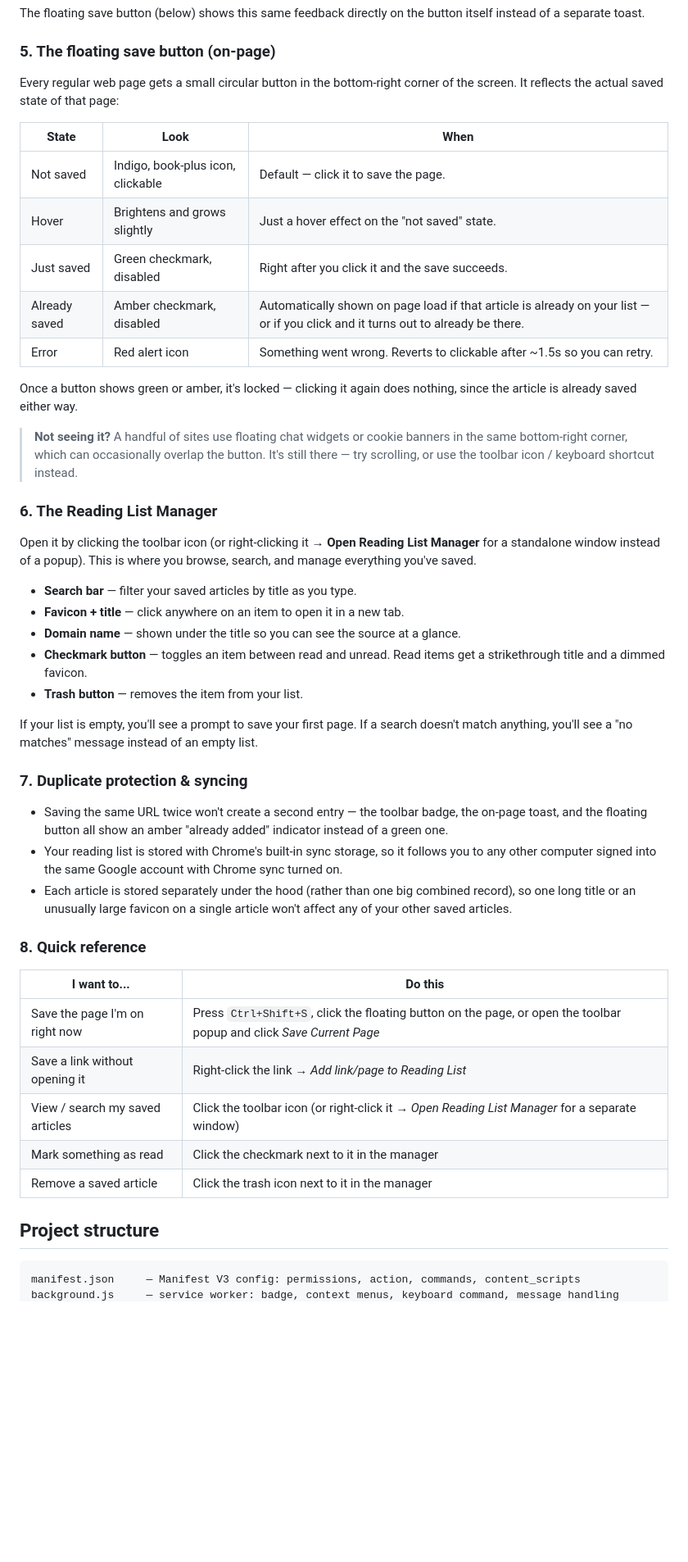
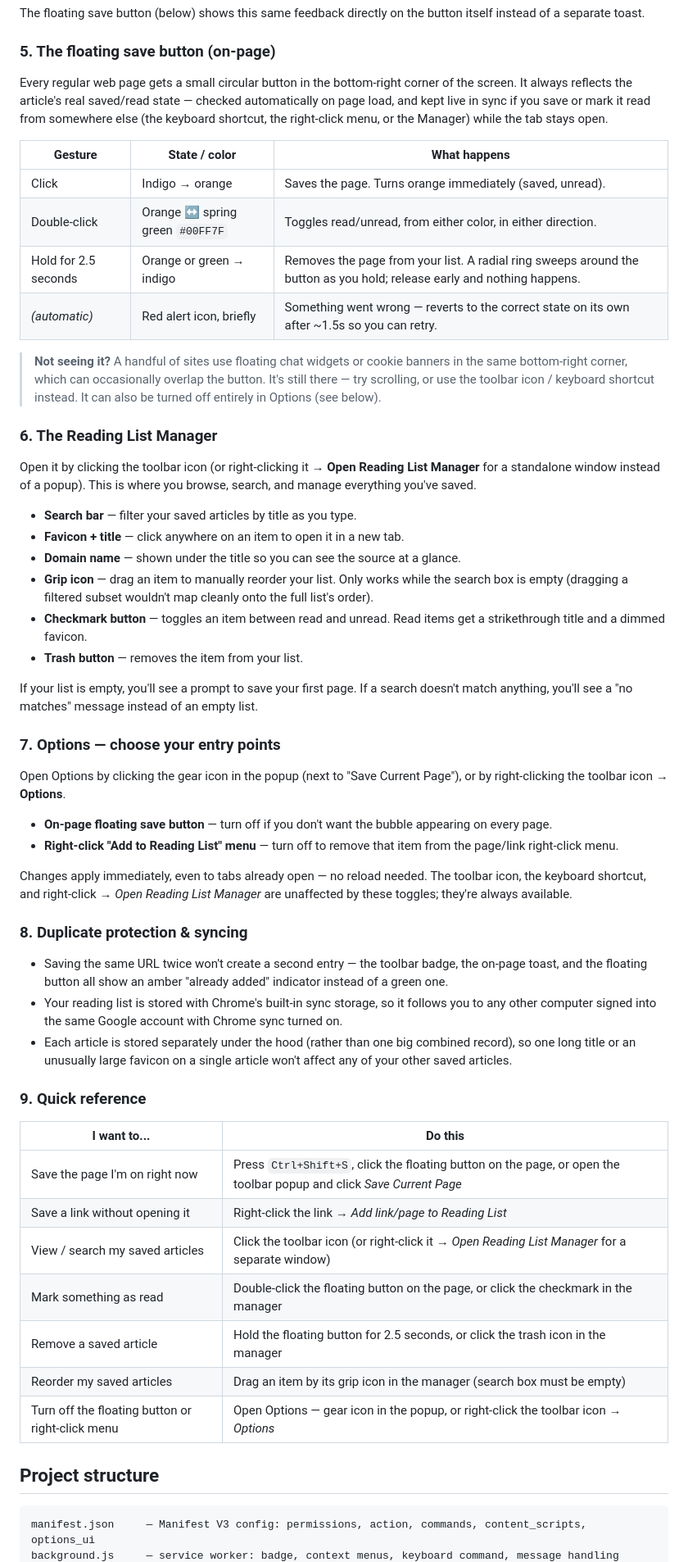
Before and after one commit to karanchanglani/reading-list-extension, a Markdown page: README.md, the part around one of its changes. Shown at 82% size. Rendered like a GitHub page; blank space fills up the shorter version.

Commit message:
Update README for the reworked FAB, drag reorder, and options page
Documents the floating button's click / double-click / 2.5s-hold
gestures and read/unread color states, the Reading List Manager's
drag-to-reorder, and the new options page for toggling the floating
button and right-click menu — none of which had made it into the
README yet.

````diff
--- a/README.md
+++ b/README.md
@@ -74,19 +75,16 @@ The floating save button (below) shows this same feedback directly on the button
 
 ### 5. The floating save button (on-page)
 
-Every regular web page gets a small circular button in the bottom-right corner of the screen. It reflects the actual saved state of that page:
+Every regular web page gets a small circular button in the bottom-right corner of the screen. It always reflects the article's real saved/read state — checked automatically on page load, and kept live in sync if you save or mark it read from somewhere else (the keyboard shortcut, the right-click menu, or the Manager) while the tab stays open.
 
-| State | Look | When |
+| Gesture | State / color | What happens |
 |---|---|---|
-| Not saved | Indigo, book-plus icon, clickable | Default — click it to save the page. |
-| Hover | Brightens and grows slightly | Just a hover effect on the "not saved" state. |
-| Just saved | Green checkmark, disabled | Right after you click it and the save succeeds. |
-| Already saved | Amber checkmark, disabled | Automatically shown on page load if that article is already on your list — or if you click and it turns out to already be there. |
-| Error | Red alert icon | Something went wrong. Reverts to clickable after ~1.5s so you can retry. |
+| Click | Indigo → orange | Saves the page. Turns orange immediately (saved, unread). |
+| Double-click | Orange ↔ spring green `#00FF7F` | Toggles read/unread, from either color, in either direction. |
+| Hold for 2.5 seconds | Orange or green → indigo | Removes the page from your list. A radial ring sweeps around the button as you hold; release early and nothing happens. |
+| *(automatic)* | Red alert icon, briefly | Something went wrong — reverts to the correct state on its own after ~1.5s so you can retry. |
 
-Once a button shows green or amber, it's locked — clicking it again does nothing, since the article is already saved either way.
-
-> **Not seeing it?** A handful of sites use floating chat widgets or cookie banners in the same bottom-right corner, which can occasionally overlap the button. It's still there — try scrolling, or use the toolbar icon / keyboard shortcut instead.
+> **Not seeing it?** A handful of sites use floating chat widgets or cookie banners in the same bottom-right corner, which can occasionally overlap the button. It's still there — try scrolling, or use the toolbar icon / keyboard shortcut instead. It can also be turned off entirely in Options (see below).
 
 ### 6. The Reading List Manager
 
@@ -95,29 +93,41 @@ Open it by clicking the toolbar icon (or right-clicking it → **Open Reading Li
 - **Search bar** — filter your saved articles by title as you type.
 - **Favicon + title** — click anywhere on an item to open it in a new tab.
 - **Domain name** — shown under the title so you can see the source at a glance.
+- **Grip icon** — drag an item to manually reorder your list. Only works while the search box is empty (dragging a filtered subset wouldn't map cleanly onto the full list's order).
 - **Checkmark button** — toggles an item between read and unread. Read items get a strikethrough title and a dimmed favicon.
 - **Trash button** — removes the item from your list.
 
 If your list is empty, you'll see a prompt to save your first page. If a search doesn't match anything, you'll see a "no matches" message instead of an empty list.
 
-### 7. Duplicate protection & syncing
+### 7. Options — choose your entry points
+
+Open Options by clicking the gear icon in the popup (next to "Save Current Page"), or by right-clicking the toolbar icon → **Options**.
+
+- **On-page floating save button** — turn off if you don't want the bubble appearing on every page.
+- **Right-click "Add to Reading List" menu** — turn off to remove that item from the page/link right-click menu.
+
+Changes apply immediately, even to tabs already open — no reload needed. The toolbar icon, the keyboard shortcut, and right-click → *Open Reading List Manager* are unaffected by these toggles; they're always available.
+
+### 8. Duplicate protection & syncing
 
 - Saving the same URL twice won't create a second entry — the toolbar badge, the on-page toast, and the floating button all show an amber "already added" indicator instead of a green one.
 - Your reading list is stored with Chrome's built-in sync storage, so it follows you to any other computer signed into the same Google account with Chrome sync turned on.
 - Each article is stored separately under the hood (rather than one big combined record), so one long title or an unusually large favicon on a single article won't affect any of your other saved articles.
 
-### 8. Quick reference
+### 9. Quick reference
 
 | I want to... | Do this |
 |---|---|
 | Save the page I'm on right now | Press `Ctrl+Shift+S`, click the floating button on the page, or open the toolbar popup and click *Save Current Page* |
 | Save a link without opening it | Right-click the link → *Add link/page to Reading List* |
 | View / search my saved articles | Click the toolbar icon (or right-click it → *Open Reading List Manager* for a separate window) |
-| Mark something as read | Click the checkmark next to it in the manager |
-| Remove a saved article | Click the trash icon next to it in the manager |
+| Mark something as read | Double-click the floating button on the page, or click the checkmark in the manager |
+| Remove a saved article | Hold the floating button for 2.5 seconds, or click the trash icon in the manager |
+| Reorder my saved articles | Drag an item by its grip icon in the manager (search box must be empty) |
+| Turn off the floating button or right-click menu | Open Options — gear icon in the popup, or right-click the toolbar icon → *Options* |
 
 ## Project structure
 
 ```
-manifest.json     — Manifest V3 config: permissions, action, commands, content_scripts
+manifest.json     — Manifest V3 config: permissions, action, commands, content_scripts, options_ui
 background.js     — service worker: badge, context menus, keyboard command, message handling
````
Also changed, not shown: other parts of README.md (+5 -3 lines).
